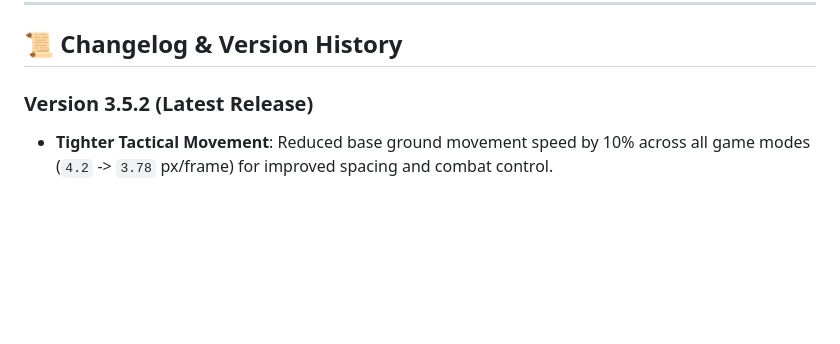
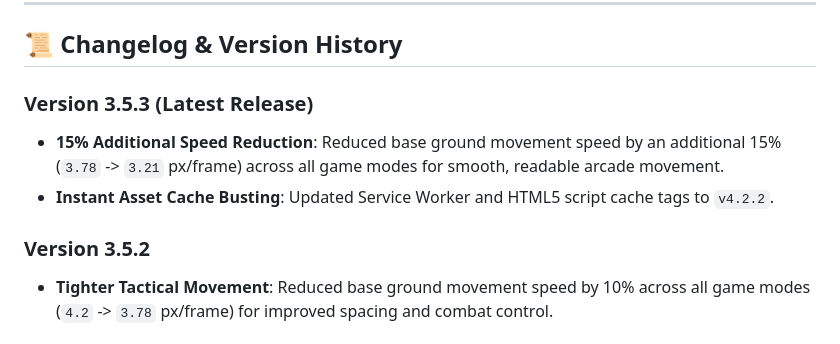
Before and after one commit to daksh23gupta10/Brawl-Sticks, a Markdown page: README.md, the part around the change. GitHub-like rendering; blank space fills up the shorter version.

Commit message:
docs: Update README.md with v3.5.3 release notes

```diff
--- a/README.md
+++ b/README.md
@@ -132,7 +132,11 @@ A fast-paced, high-performance 2D Stickman Fighting Web Game built using **HTML5
 
 ## 📜 Changelog & Version History
 
-### Version 3.5.2 (Latest Release)
+### Version 3.5.3 (Latest Release)
+* **15% Additional Speed Reduction**: Reduced base ground movement speed by an additional 15% (`3.78` -> `3.21` px/frame) across all game modes for smooth, readable arcade movement.
+* **Instant Asset Cache Busting**: Updated Service Worker and HTML5 script cache tags to `v4.2.2`.
+
+### Version 3.5.2
 * **Tighter Tactical Movement**: Reduced base ground movement speed by 10% across all game modes (`4.2` -> `3.78` px/frame) for improved spacing and combat control.
 
 ### Version 3.5.1
```
